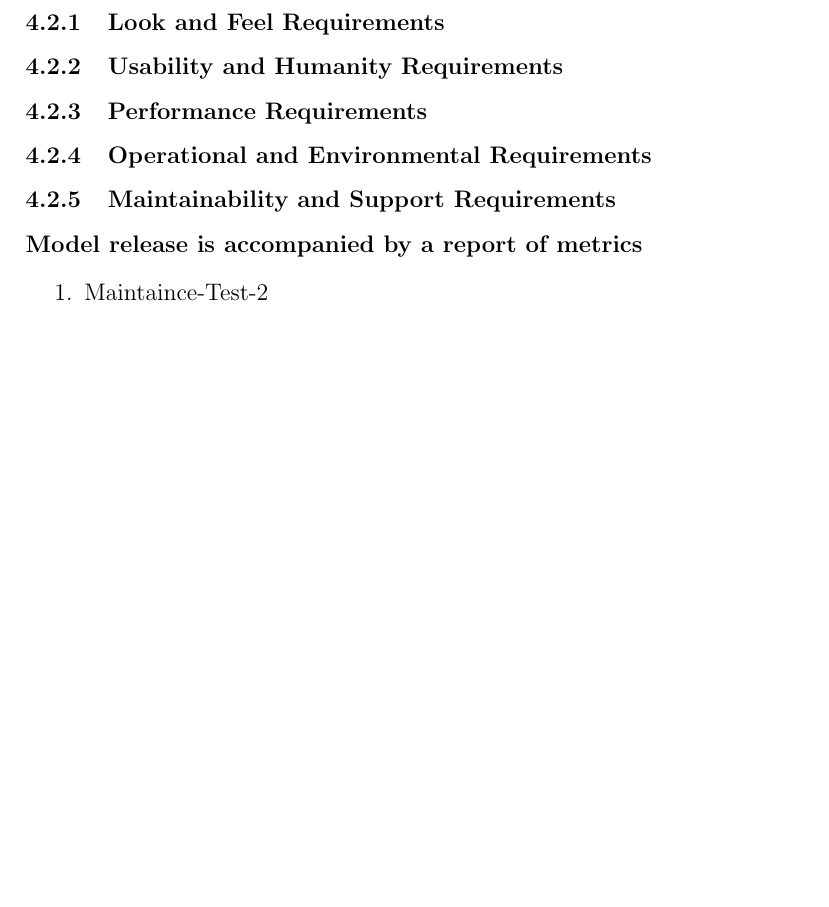
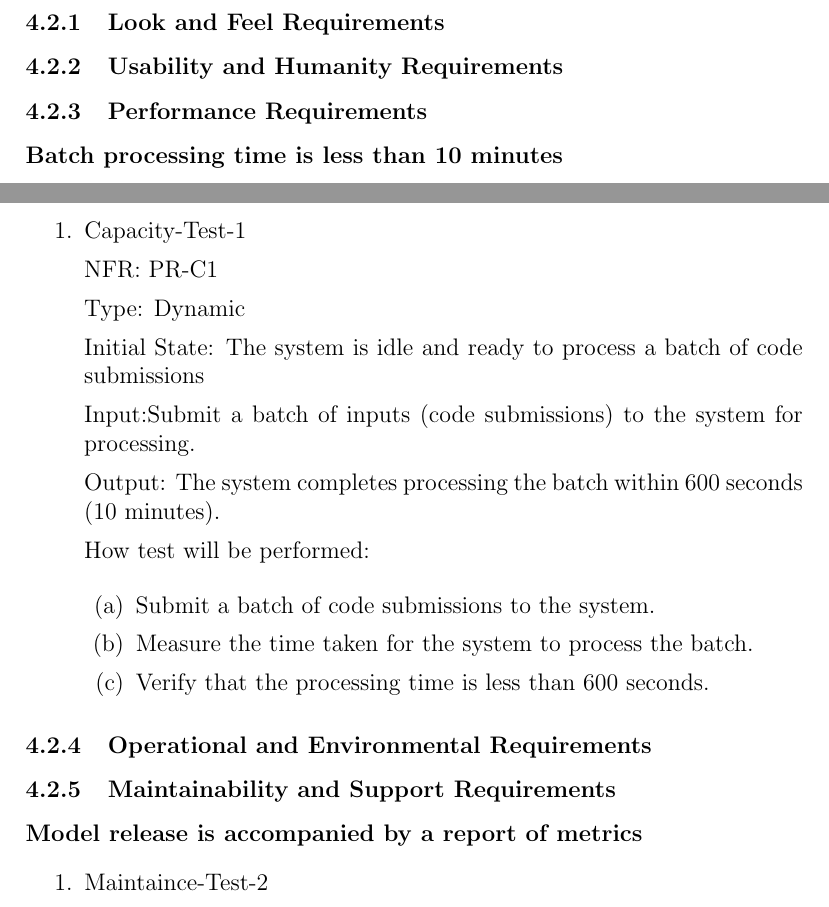
Before and after one commit to lilweege/SyntaxSentinels, a LaTeX document (docs/VnVPlan/VnVPlan.tex): part of page 19 of 25 before the commit and two parts of pages 18 and 19 of 25 after it, the two joined at a grey line, cut so that both start at the same text, the shorter picture padded with empty space. Compiled offline with pdfLaTeX.

Commit message:
feat: add capacity test

```diff
--- a/docs/VnVPlan/VnVPlan.tex
+++ b/docs/VnVPlan/VnVPlan.tex
@@ -554,6 +554,30 @@ be involved? Be specific.}
 
 \subsubsection{Performance Requirements}
 
+\paragraph{Batch processing time is less than 10 minutes}
+
+\begin{enumerate}
+  \item{Capacity-Test-1}
+
+  NFR: PR-C1
+
+  Type: Dynamic
+
+  Initial State: The system is idle and ready to process a batch of code submissions
+
+  Input:Submit a batch of inputs (code submissions) to the system for processing.
+
+  Output: The system completes processing the batch within 600 seconds (10 minutes).
+
+  How test will be performed:
+
+  \begin{enumerate}
+    \item Submit a batch of code submissions to the system.
+    \item Measure the time taken for the system to process the batch.
+    \item Verify that the processing time is less than 600 seconds.
+  \end{enumerate}
+\end{enumerate}
+
 \subsubsection{Operational and Environmental Requirements}
 
 \subsubsection{Maintainability and Support Requirements}
```
Also changed, not shown: docs/VnVPlan/VnVPlan.pdf.
